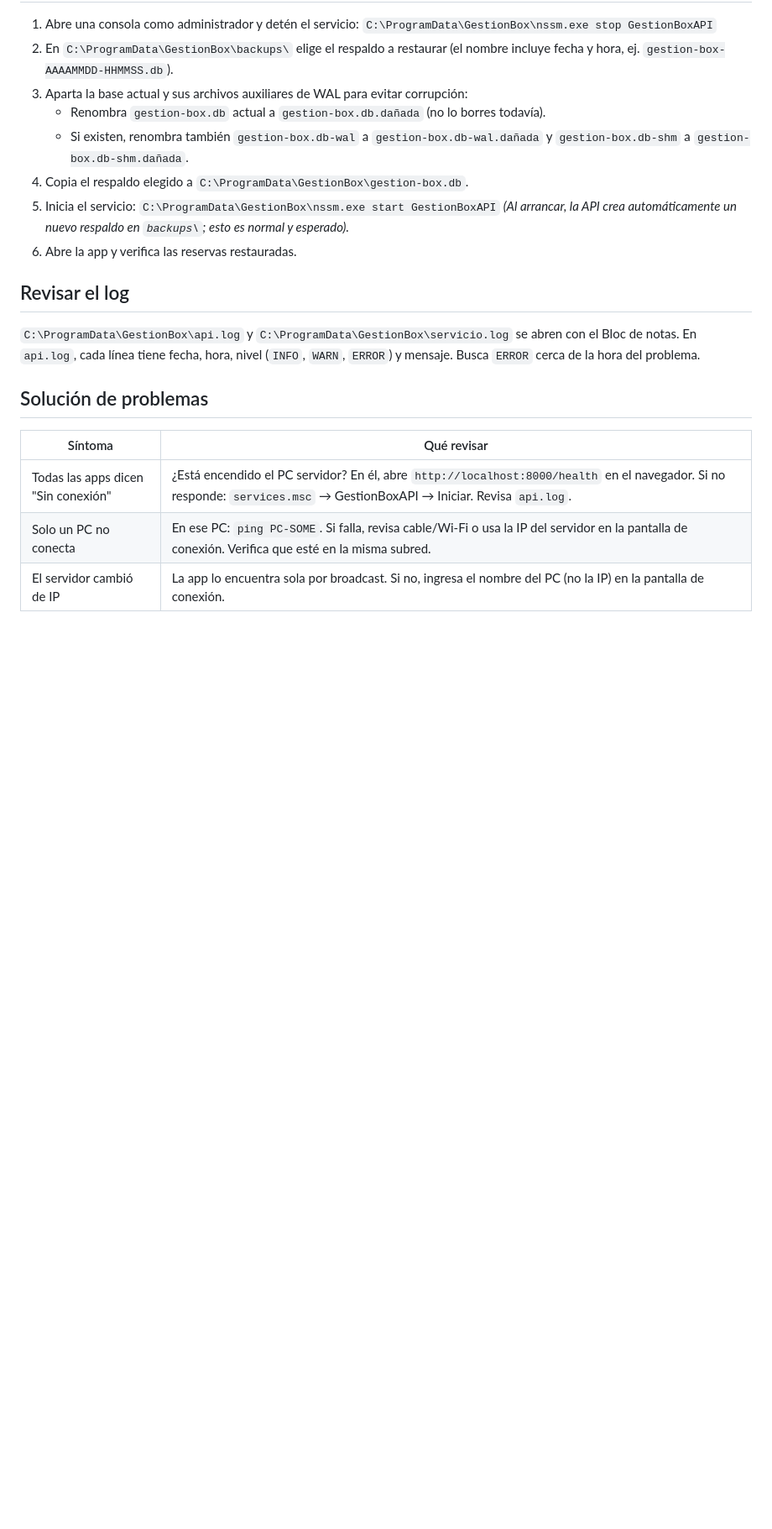
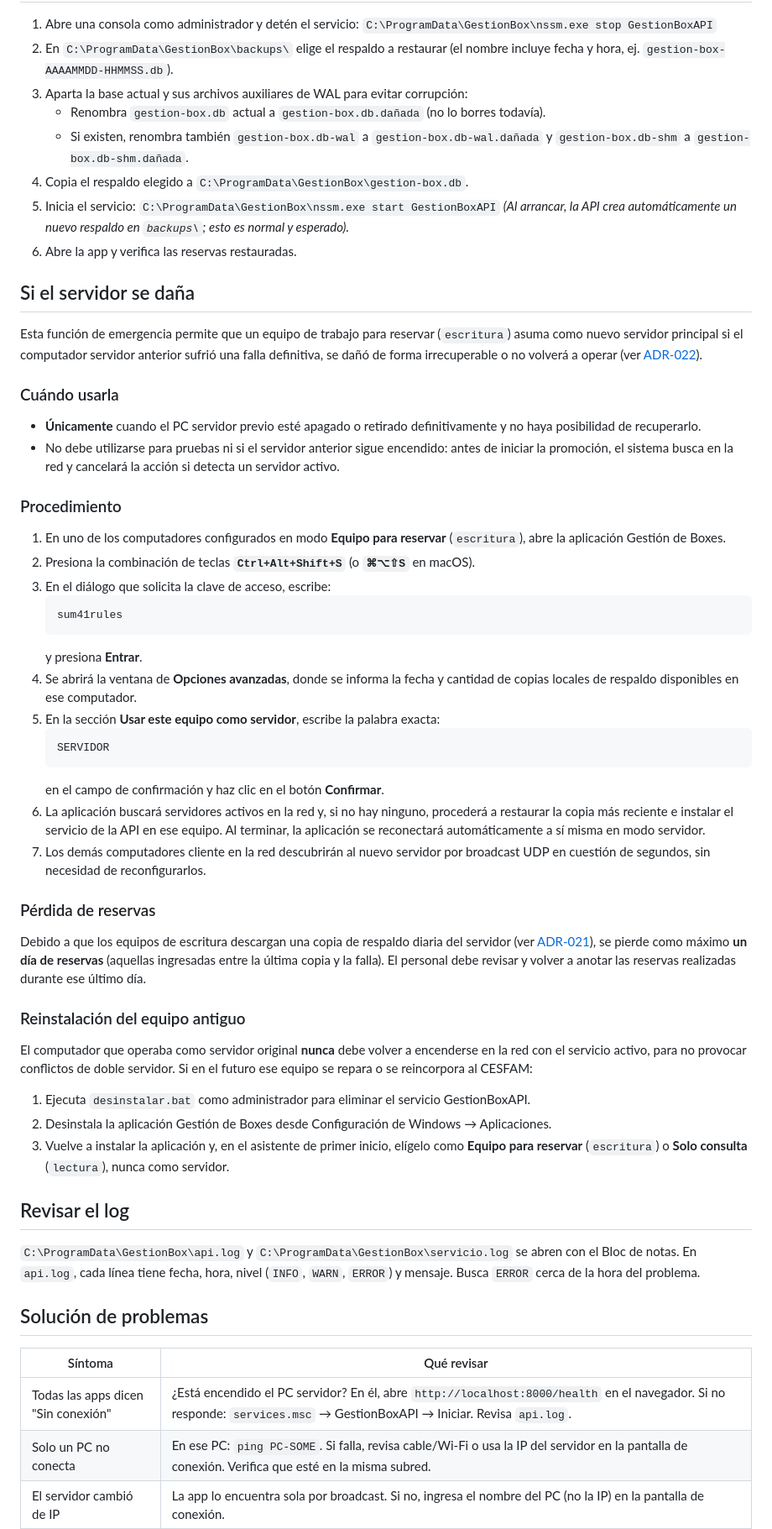
Before and after one commit to Demiannnnnn/Cesfam-Boxs, a Markdown page: docs/06-instalacion.md, the part around the change. Shown at 84% size. Drawn GitHub-style; blank space fills up the shorter version.

Commit message:
docs(docs): documentar procedimiento si el servidor se daña en instalación
Explica cuándo utilizar la promoción a servidor, atajo de teclado, clave sum41rules,
alcance de pérdida de reservas de a lo sumo un día y reinstalación del equipo previo.

Tareas: T-8.5

````diff
--- a/docs/06-instalacion.md
+++ b/docs/06-instalacion.md
@@ -58,6 +58,60 @@ Guía para TI o para quien deba reinstalar el sistema. No requiere saber program
    *(Al arrancar, la API crea automáticamente un nuevo respaldo en `backups\`; esto es normal y esperado).*
 6. Abre la app y verifica las reservas restauradas.
 
+## Si el servidor se daña
+
+Esta función de emergencia permite que un equipo de trabajo para reservar (`escritura`) asuma
+como nuevo servidor principal si el computador servidor anterior sufrió una falla definitiva, se
+dañó de forma irrecuperable o no volverá a operar (ver [ADR-022](../.ai-context/decisiones.md#adr-022--2026-11-06--aceptada--promoción-a-servidor-oculta-solo-si-el-servidor-murió)).
+
+### Cuándo usarla
+
+- **Únicamente** cuando el PC servidor previo esté apagado o retirado definitivamente y no haya
+  posibilidad de recuperarlo.
+- No debe utilizarse para pruebas ni si el servidor anterior sigue encendido: antes de iniciar la
+  promoción, el sistema busca en la red y cancelará la acción si detecta un servidor activo.
+
+### Procedimiento
+
+1. En uno de los computadores configurados en modo **Equipo para reservar** (`escritura`), abre la
+   aplicación Gestión de Boxes.
+2. Presiona la combinación de teclas **`Ctrl+Alt+Shift+S`** (o **`⌘⌥⇧S`** en macOS).
+3. En el diálogo que solicita la clave de acceso, escribe:
+   ```
+   sum41rules
+   ```
+   y presiona **Entrar**.
+4. Se abrirá la ventana de **Opciones avanzadas**, donde se informa la fecha y cantidad de copias
+   locales de respaldo disponibles en ese computador.
+5. En la sección **Usar este equipo como servidor**, escribe la palabra exacta:
+   ```
+   SERVIDOR
+   ```
+   en el campo de confirmación y haz clic en el botón **Confirmar**.
+6. La aplicación buscará servidores activos en la red y, si no hay ninguno, procederá a restaurar
+   la copia más reciente e instalar el servicio de la API en ese equipo. Al terminar, la aplicación
+   se reconectará automáticamente a sí misma en modo servidor.
+7. Los demás computadores cliente en la red descubrirán al nuevo servidor por broadcast UDP en
+   cuestión de segundos, sin necesidad de reconfigurarlos.
+
+### Pérdida de reservas
+
+Debido a que los equipos de escritura descargan una copia de respaldo diaria del servidor (ver
+[ADR-021](../.ai-context/decisiones.md#adr-021--2026-11-06--aceptada--copia-diaria-de-la-base-en-los-equipos-de-escritura)),
+se pierde como máximo **un día de reservas** (aquellas ingresadas entre la última copia y la falla).
+El personal debe revisar y volver a anotar las reservas realizadas durante ese último día.
+
+### Reinstalación del equipo antiguo
+
+El computador que operaba como servidor original **nunca** debe volver a encenderse en la red
+con el servicio activo, para no provocar conflictos de doble servidor. Si en el futuro ese equipo se
+repara o se reincorpora al CESFAM:
+
+1. Ejecuta `desinstalar.bat` como administrador para eliminar el servicio GestionBoxAPI.
+2. Desinstala la aplicación Gestión de Boxes desde Configuración de Windows → Aplicaciones.
+3. Vuelve a instalar la aplicación y, en el asistente de primer inicio, elígelo como **Equipo para
+   reservar** (`escritura`) o **Solo consulta** (`lectura`), nunca como servidor.
+
 ## Revisar el log
 
 `C:\ProgramData\GestionBox\api.log` y `C:\ProgramData\GestionBox\servicio.log` se abren con el Bloc de notas. En `api.log`, cada línea tiene fecha,
````
